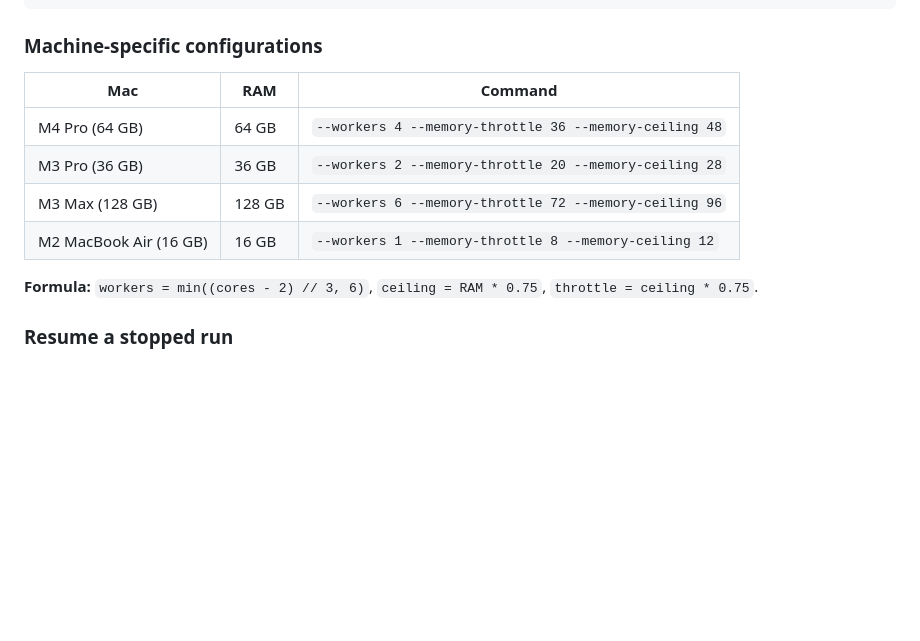
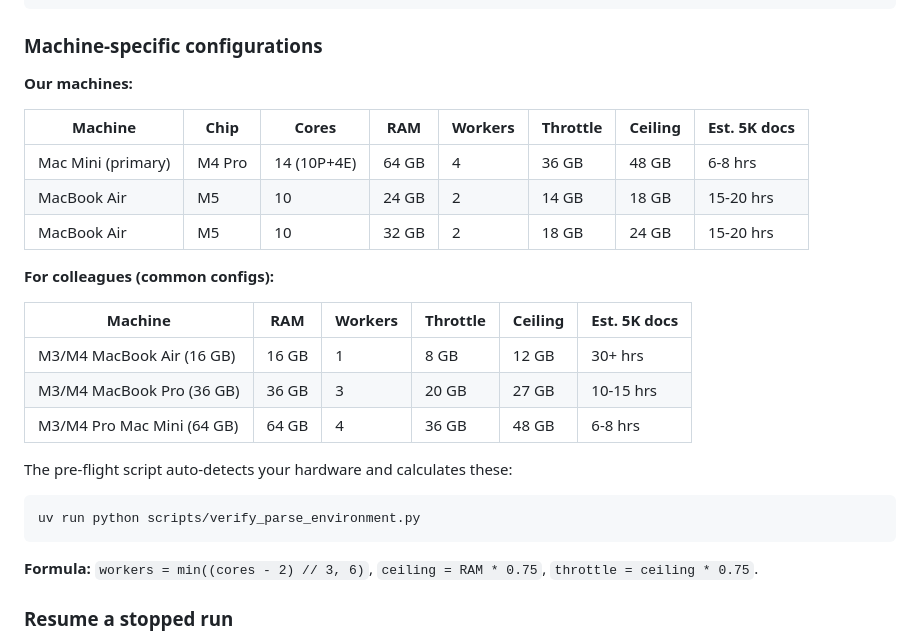
Before and after one commit to Teal-Insights/sovereign-prospectus-corpus, a Markdown page: docs/OVERNIGHT-PARSE-RUNBOOK.md, the part around the change. GitHub-like rendering; blank space fills up the shorter version.

````diff
--- a/docs/OVERNIGHT-PARSE-RUNBOOK.md
+++ b/docs/OVERNIGHT-PARSE-RUNBOOK.md
@@ -87,12 +87,26 @@ echo "Started PID $!"
 
 ### Machine-specific configurations
 
-| Mac | RAM | Command |
-|-----|-----|---------|
-| M4 Pro (64 GB) | 64 GB | `--workers 4 --memory-throttle 36 --memory-ceiling 48` |
-| M3 Pro (36 GB) | 36 GB | `--workers 2 --memory-throttle 20 --memory-ceiling 28` |
-| M3 Max (128 GB) | 128 GB | `--workers 6 --memory-throttle 72 --memory-ceiling 96` |
-| M2 MacBook Air (16 GB) | 16 GB | `--workers 1 --memory-throttle 8 --memory-ceiling 12` |
+**Our machines:**
+
+| Machine | Chip | Cores | RAM | Workers | Throttle | Ceiling | Est. 5K docs |
+|---------|------|-------|-----|---------|----------|---------|-------------|
+| Mac Mini (primary) | M4 Pro | 14 (10P+4E) | 64 GB | 4 | 36 GB | 48 GB | 6-8 hrs |
+| MacBook Air | M5 | 10 | 24 GB | 2 | 14 GB | 18 GB | 15-20 hrs |
+| MacBook Air | M5 | 10 | 32 GB | 2 | 18 GB | 24 GB | 15-20 hrs |
+
+**For colleagues (common configs):**
+
+| Machine | RAM | Workers | Throttle | Ceiling | Est. 5K docs |
+|---------|-----|---------|----------|---------|-------------|
+| M3/M4 MacBook Air (16 GB) | 16 GB | 1 | 8 GB | 12 GB | 30+ hrs |
+| M3/M4 MacBook Pro (36 GB) | 36 GB | 3 | 20 GB | 27 GB | 10-15 hrs |
+| M3/M4 Pro Mac Mini (64 GB) | 64 GB | 4 | 36 GB | 48 GB | 6-8 hrs |
+
+The pre-flight script auto-detects your hardware and calculates these:
+```bash
+uv run python scripts/verify_parse_environment.py
+```
 
 **Formula:** `workers = min((cores - 2) // 3, 6)`, `ceiling = RAM * 0.75`,
 `throttle = ceiling * 0.75`.
````
Also changed, not shown: docs/reports/docling-kernel-panic-2026-04-12.md (+17 -6 lines).
